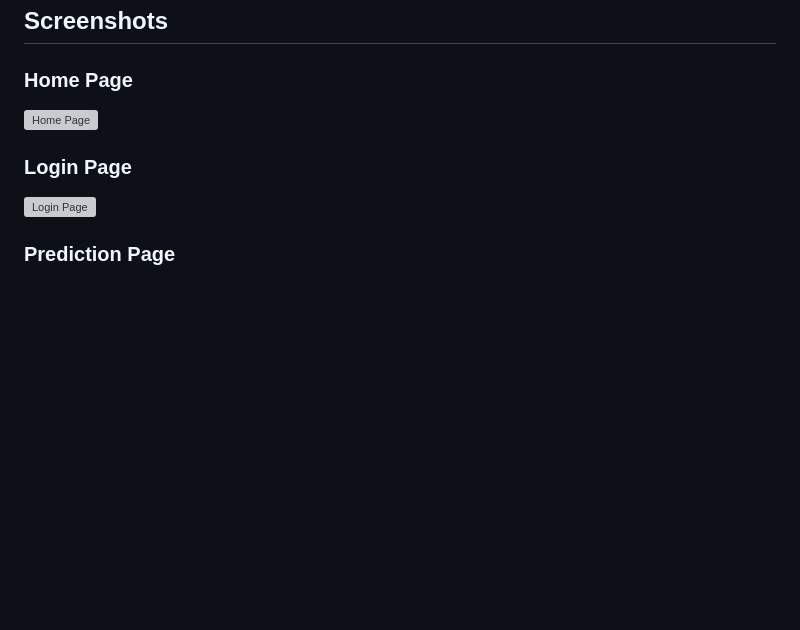
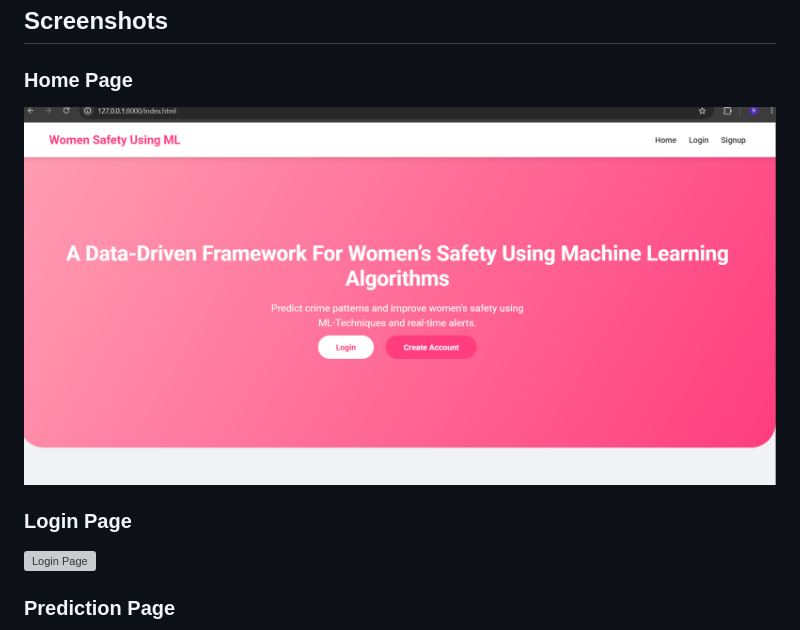
Before and after one commit to ruchitha183/A-Data-driven-framework-for-women-s-safety-using-Ml-algorithms, a Markdown page: README.md, the part around one of its changes. GitHub-like rendering; blank space fills up the shorter version; grey boxes are pictures that could not be loaded.

```diff
--- a/README.md
+++ b/README.md
@@ -153,7 +153,7 @@ http://127.0.0.1:8000/
 
 ### Home Page
 
-![Home Page](screenshots/login.png)
+![Home Page](screenshots/Homepage.png)
 
 ### Login Page
 
```
Also changed, not shown: other parts of README.md (+1 -1 lines).
